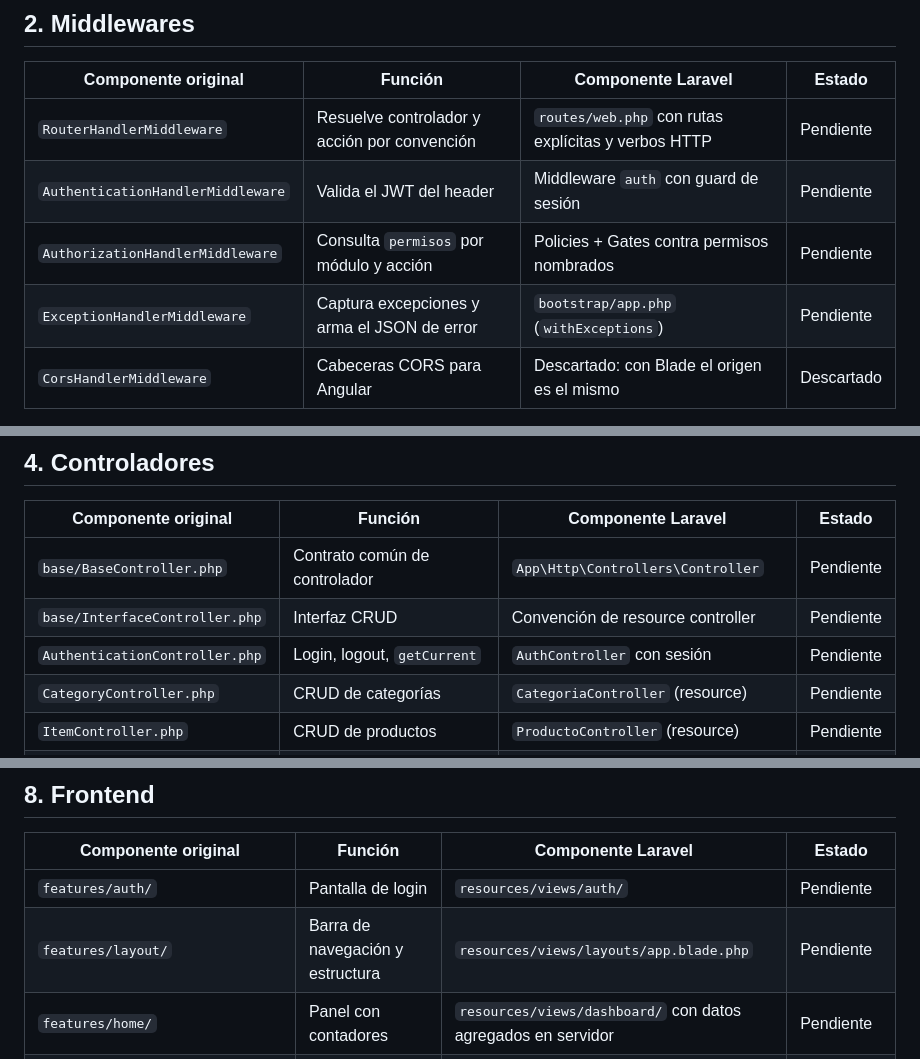
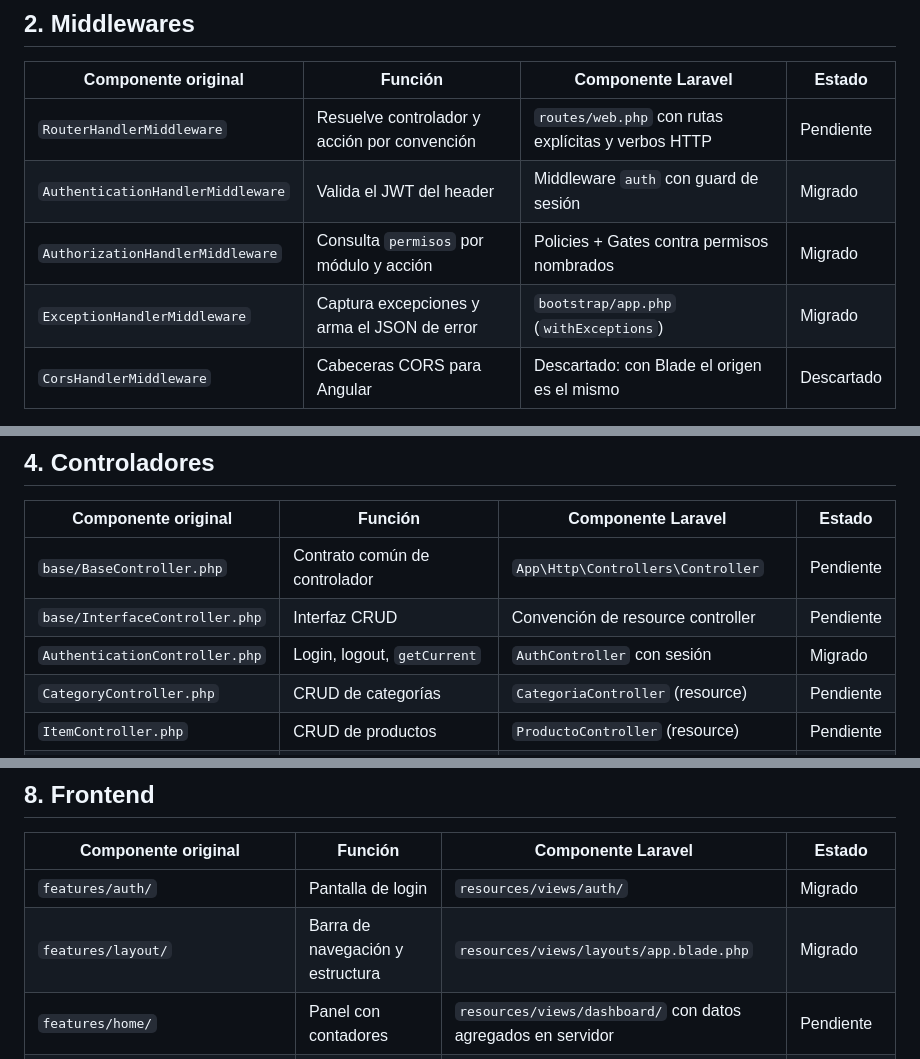
Before and after one commit to ivan545353/proyecto-lda_2026-CompuStack, a Markdown page: docs/trazabilidad.md, 3 parts joined by grey strips. Drawn GitHub-style.

```diff
--- a/docs/trazabilidad.md
+++ b/docs/trazabilidad.md
@@ -26,9 +26,9 @@ Documento de seguimiento de la Etapa 1. Se actualiza en el mismo commit que migr
 | Componente original | Función | Componente Laravel | Estado |
 |---|---|---|---|
 | `RouterHandlerMiddleware` | Resuelve controlador y acción por convención | `routes/web.php` con rutas explícitas y verbos HTTP | Pendiente |
-| `AuthenticationHandlerMiddleware` | Valida el JWT del header | Middleware `auth` con guard de sesión | Pendiente |
-| `AuthorizationHandlerMiddleware` | Consulta `permisos` por módulo y acción | Policies + Gates contra permisos nombrados | Pendiente |
-| `ExceptionHandlerMiddleware` | Captura excepciones y arma el JSON de error | `bootstrap/app.php` (`withExceptions`) | Pendiente |
+| `AuthenticationHandlerMiddleware` | Valida el JWT del header | Middleware `auth` con guard de sesión | Migrado |
+| `AuthorizationHandlerMiddleware` | Consulta `permisos` por módulo y acción | Policies + Gates contra permisos nombrados | Migrado |
+| `ExceptionHandlerMiddleware` | Captura excepciones y arma el JSON de error | `bootstrap/app.php` (`withExceptions`) | Migrado |
 | `CorsHandlerMiddleware` | Cabeceras CORS para Angular | Descartado: con Blade el origen es el mismo | Descartado |
 
 > `AuthorizationHandlerMiddleware` es el origen del hallazgo crítico C-2 de la auditoría (fallback a `can_update` para toda acción no mapeada). Su reemplazo debe ser deny-by-default.
@@ -49,7 +49,7 @@ Documento de seguimiento de la Etapa 1. Se actualiza en el mismo commit que migr
 |---|---|---|---|
 | `base/BaseController.php` | Contrato común de controlador | `App\Http\Controllers\Controller` | Pendiente |
 | `base/InterfaceController.php` | Interfaz CRUD | Convención de resource controller | Pendiente |
-| `AuthenticationController.php` | Login, logout, `getCurrent` | `AuthController` con sesión | Pendiente |
+| `AuthenticationController.php` | Login, logout, `getCurrent` | `AuthController` con sesión | Migrado |
 | `CategoryController.php` | CRUD de categorías | `CategoriaController` (resource) | Pendiente |
 | `ItemController.php` | CRUD de productos | `ProductoController` (resource) | Pendiente |
 | `UserController.php` | CRUD de usuarios, cambio de clave, perfiles | `UsuarioController` + `PerfilController` | Pendiente |
@@ -106,8 +106,8 @@ Documento de seguimiento de la Etapa 1. Se actualiza en el mismo commit que migr
 
 | Componente original | Función | Componente Laravel | Estado |
 |---|---|---|---|
-| `features/auth/` | Pantalla de login | `resources/views/auth/` | Pendiente |
-| `features/layout/` | Barra de navegación y estructura | `resources/views/layouts/app.blade.php` | Pendiente |
+| `features/auth/` | Pantalla de login | `resources/views/auth/` | Migrado |
+| `features/layout/` | Barra de navegación y estructura | `resources/views/layouts/app.blade.php` | Migrado |
 | `features/home/` | Panel con contadores | `resources/views/dashboard/` con datos agregados en servidor | Pendiente |
 | `features/category/` | Listado y formulario de categorías | `resources/views/categorias/` | Pendiente |
 | `features/item/` | Listado y formulario de productos | `resources/views/productos/` | Pendiente |
```
Also changed, not shown: other parts of docs/trazabilidad.md (+3 -3 lines), README.md (+47 -8 lines).
